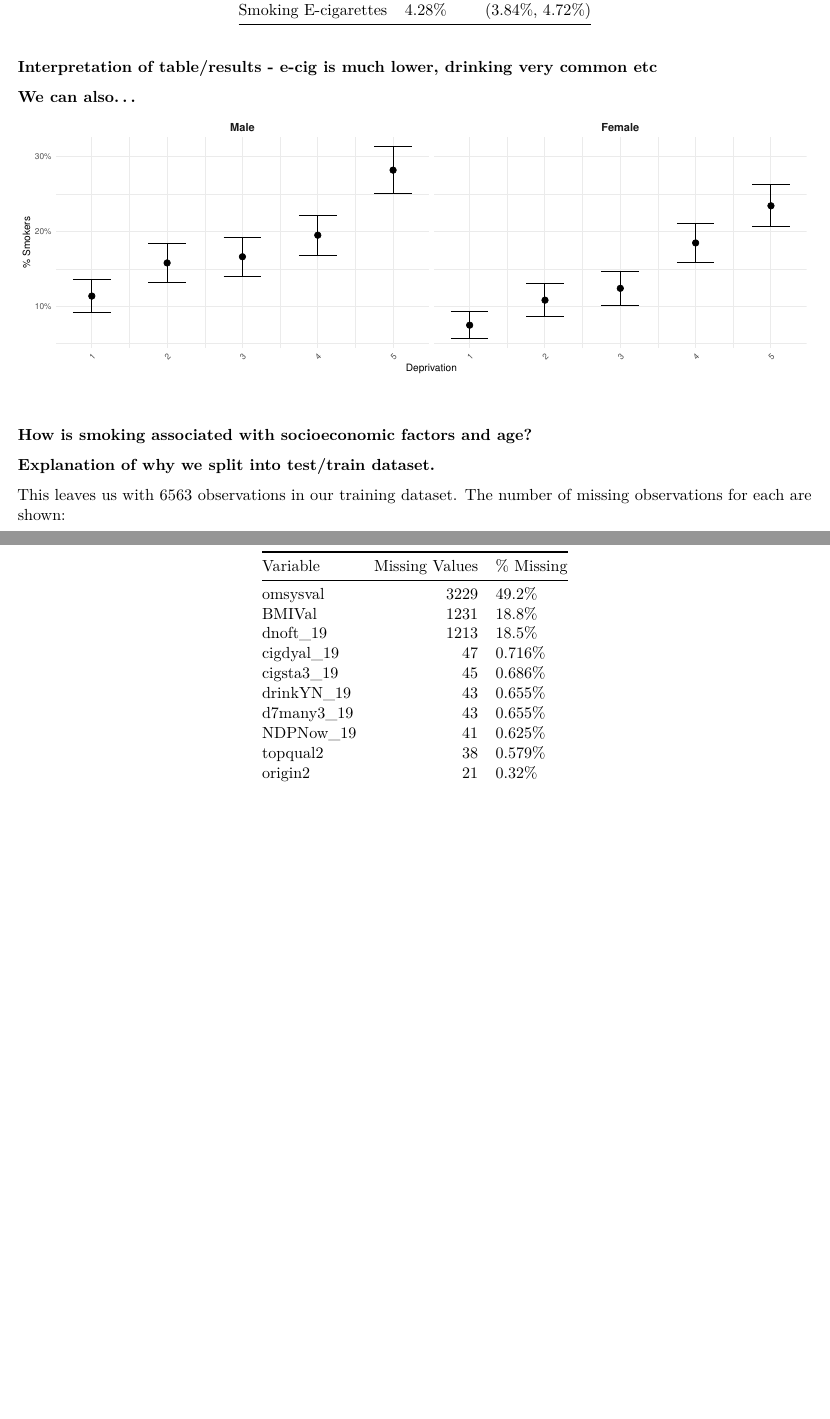
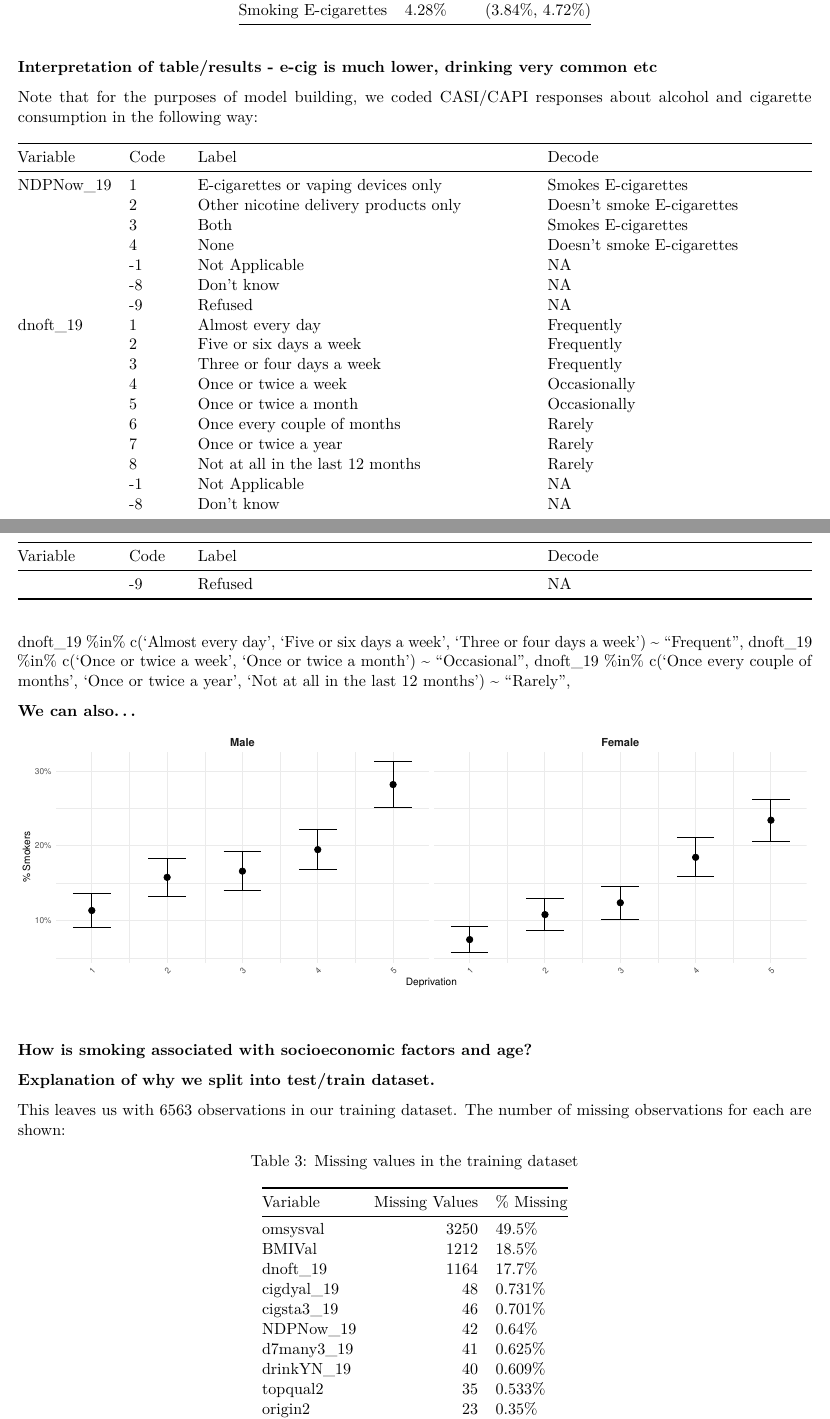
Before and after one commit to louisdbennett/MA30091, a LaTeX paper (Writeup/Coursework.tex): two parts of pages 3 and 4 of 6, joined at a grey line, cut so that both start at the same text, the shorter picture padded with empty space. Compiled offline with pdfLaTeX.

```diff
--- a/Writeup/Coursework.tex
+++ b/Writeup/Coursework.tex
@@ -110,7 +110,7 @@
 
 \title{Analysis of Health Survey for England (HSE) 2019}
 \author{Candidate Numbers Here}
-\date{March 08, 2024}
+\date{March 09, 2024}
 
 \begin{document}
 \maketitle
@@ -211,6 +211,56 @@
 \textbf{Interpretation of table/results - e-cig is much lower, drinking
 very common etc}
 
+Note that for the purposes of model building, we coded CASI/CAPI
+responses about alcohol and cigarette consumption in the following way:
+
+\begin{longtable}[]{@{}
+  >{\raggedright\arraybackslash}p{(\columnwidth - 6\tabcolsep) * \real{0.1264}}
+  >{\raggedright\arraybackslash}p{(\columnwidth - 6\tabcolsep) * \real{0.0690}}
+  >{\raggedright\arraybackslash}p{(\columnwidth - 6\tabcolsep) * \real{0.4483}}
+  >{\raggedright\arraybackslash}p{(\columnwidth - 6\tabcolsep) * \real{0.3563}}@{}}
+\toprule()
+\begin{minipage}[b]{\linewidth}\raggedright
+Variable
+\end{minipage} & \begin{minipage}[b]{\linewidth}\raggedright
+Code
+\end{minipage} & \begin{minipage}[b]{\linewidth}\raggedright
+Label
+\end{minipage} & \begin{minipage}[b]{\linewidth}\raggedright
+Decode
+\end{minipage} \\
+\midrule()
+\endhead
+NDPNow\_19 & 1 & E-cigarettes or vaping devices only & Smokes
+E-cigarettes \\
+& 2 & Other nicotine delivery products only & Doesn't smoke
+E-cigarettes \\
+& 3 & Both & Smokes E-cigarettes \\
+& 4 & None & Doesn't smoke E-cigarettes \\
+& -1 & Not Applicable & NA \\
+& -8 & Don't know & NA \\
+& -9 & Refused & NA \\
+dnoft\_19 & 1 & Almost every day & Frequently \\
+& 2 & Five or six days a week & Frequently \\
+& 3 & Three or four days a week & Frequently \\
+& 4 & Once or twice a week & Occasionally \\
+& 5 & Once or twice a month & Occasionally \\
+& 6 & Once every couple of months & Rarely \\
+& 7 & Once or twice a year & Rarely \\
+& 8 & Not at all in the last 12 months & Rarely \\
+& -1 & Not Applicable & NA \\
+& -8 & Don't know & NA \\
+& -9 & Refused & NA \\
+\bottomrule()
+\end{longtable}
+
+dnoft\_19 \%in\% c(`Almost every day', `Five or six days a week', `Three
+or four days a week') \textasciitilde{} ``Frequent'', dnoft\_19 \%in\%
+c(`Once or twice a week', `Once or twice a month') \textasciitilde{}
+``Occasional'', dnoft\_19 \%in\% c(`Once every couple of months', `Once
+or twice a year', `Not at all in the last 12 months') \textasciitilde{}
+``Rarely'',
+
 \textbf{We can also\ldots{}}
 
 \includegraphics{Coursework_files/figure-latex/output prevelance plot-1.pdf}\\
@@ -234,16 +284,16 @@
 Variable & Missing Values & \% Missing \\
 \midrule()
 \endhead
-omsysval & 3229 & 49.2\% \\
-BMIVal & 1231 & 18.8\% \\
-dnoft\_19 & 1213 & 18.5\% \\
-cigdyal\_19 & 47 & 0.716\% \\
-cigsta3\_19 & 45 & 0.686\% \\
-drinkYN\_19 & 43 & 0.655\% \\
-d7many3\_19 & 43 & 0.655\% \\
-NDPNow\_19 & 41 & 0.625\% \\
-topqual2 & 38 & 0.579\% \\
-origin2 & 21 & 0.32\% \\
+omsysval & 3250 & 49.5\% \\
+BMIVal & 1212 & 18.5\% \\
+dnoft\_19 & 1164 & 17.7\% \\
+cigdyal\_19 & 48 & 0.731\% \\
+cigsta3\_19 & 46 & 0.701\% \\
+NDPNow\_19 & 42 & 0.64\% \\
+d7many3\_19 & 41 & 0.625\% \\
+drinkYN\_19 & 40 & 0.609\% \\
+topqual2 & 35 & 0.533\% \\
+origin2 & 23 & 0.35\% \\
 marstatD & 1 & 0.0152\% \\
 \bottomrule()
 \end{longtable}
```
Also changed, not shown: Writeup/Coursework.pdf, Writeup/Coursework_files/figure-latex/output calibration chart-1.pdf, Writeup/Coursework_files/figure-latex/output deprivation plot-1.pdf, Writeup/Coursework_files/figure-latex/output prevelance plot-1.pdf, Writeup/Coursework_files/figure-latex/output smoking and drinking by age plot-1.pdf, Writeup/Coursework.tex (10 more changed lines), 2 other files.
